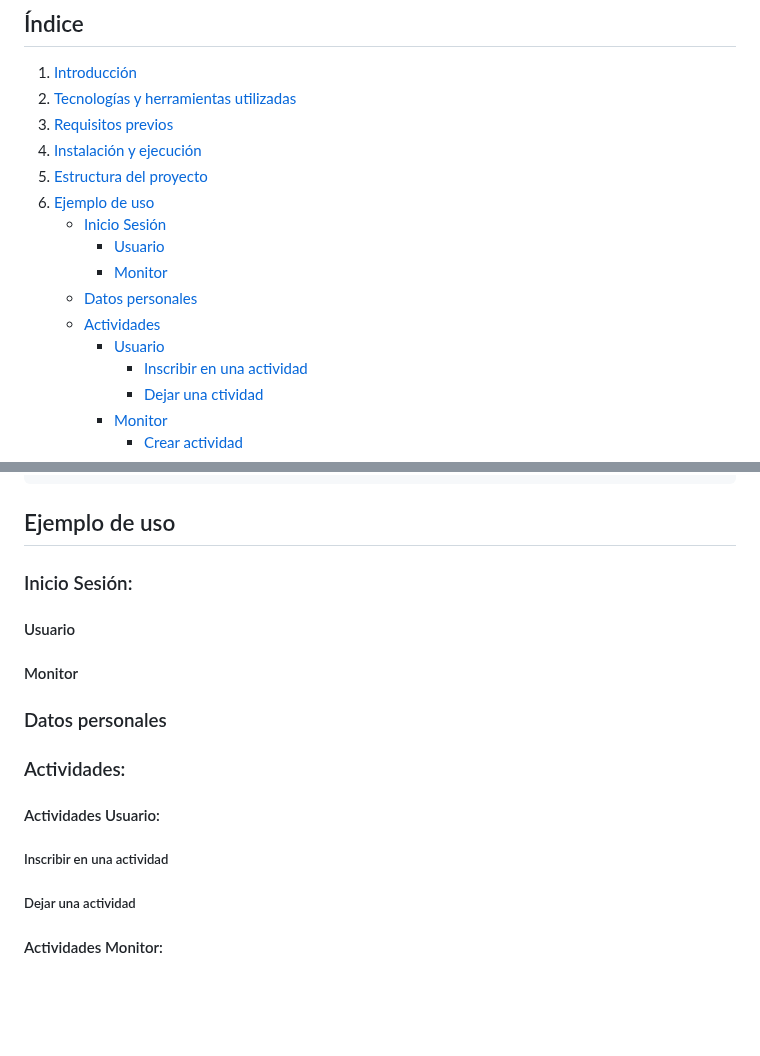
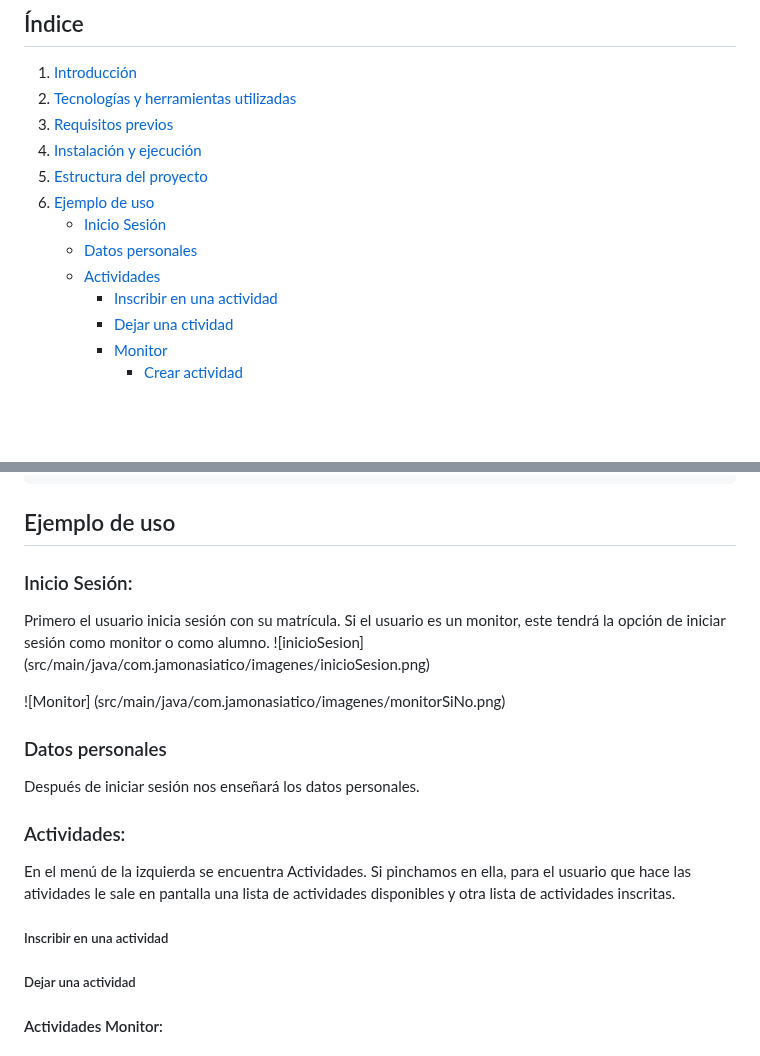
Before and after one commit to MariaQGarrido/Proyecto_Integrador_1DAW, a Markdown page: README.md, 2 parts joined by grey strips. Drawn GitHub-style; blank space fills up the shorter version.

````diff
--- a/README.md
+++ b/README.md
@@ -8,11 +8,8 @@
 5. [Estructura del proyecto](#estructura-del-proyecto)
 6. [Ejemplo de uso](#ejemplo-de-uso)
    * [Inicio Sesión](#inicio-sesión)
-     * [Usuario](#usuario)
-     * [Monitor](#monitor)
    * [Datos personales](#datos-personales)
    * [Actividades](#actividades)
-     * [Usuario](#actividades-usuario)
        * [Inscribir en una actividad](#inscribir-en-una-actividad)
        * [Dejar una ctividad](#dejar-una-actividad)
      * [Monitor](#actividades-monitor)
@@ -122,14 +119,22 @@ Proyecto_Integrador_1DAW
 ```
 
 ## Ejemplo de uso
+### Inicio Sesión:
+Primero el usuario inicia sesión con su matrícula.
+Si el usuario es un monitor, este tendrá la opción de iniciar sesión como monitor o como alumno.
+![inicioSesion]
+(src/main/java/com.jamonasiatico/imagenes/inicioSesion.png)
 
-### Inicio Sesión:
-#### Usuario
-#### Monitor
+![Monitor]
+(src/main/java/com.jamonasiatico/imagenes/monitorSiNo.png)
+
 ### Datos personales
+Después de iniciar sesión nos enseñará los datos personales.
 ### Actividades:
-#### Actividades Usuario:
+En el menú de la izquierda se encuentra Actividades.
+Si pinchamos en ella, para el usuario que hace las atividades le sale en pantalla una lista de actividades disponibles y otra lista de actividades inscritas.
 ##### Inscribir en una actividad
+
 ##### Dejar una actividad
 
 #### Actividades Monitor:
````
